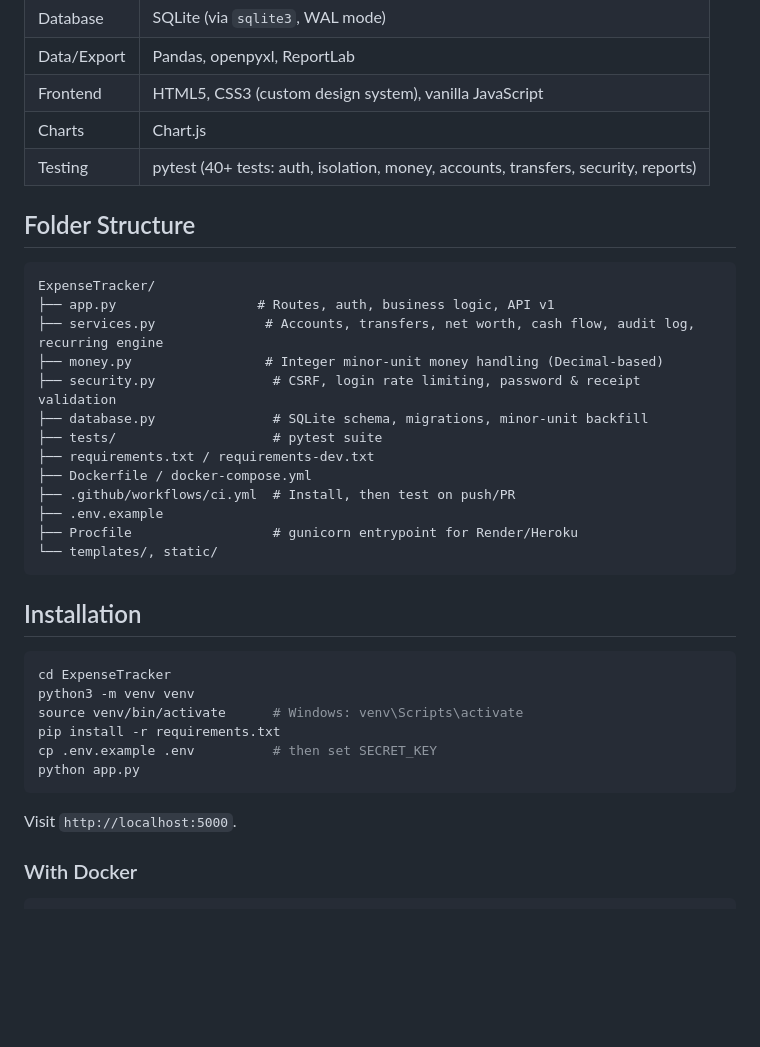
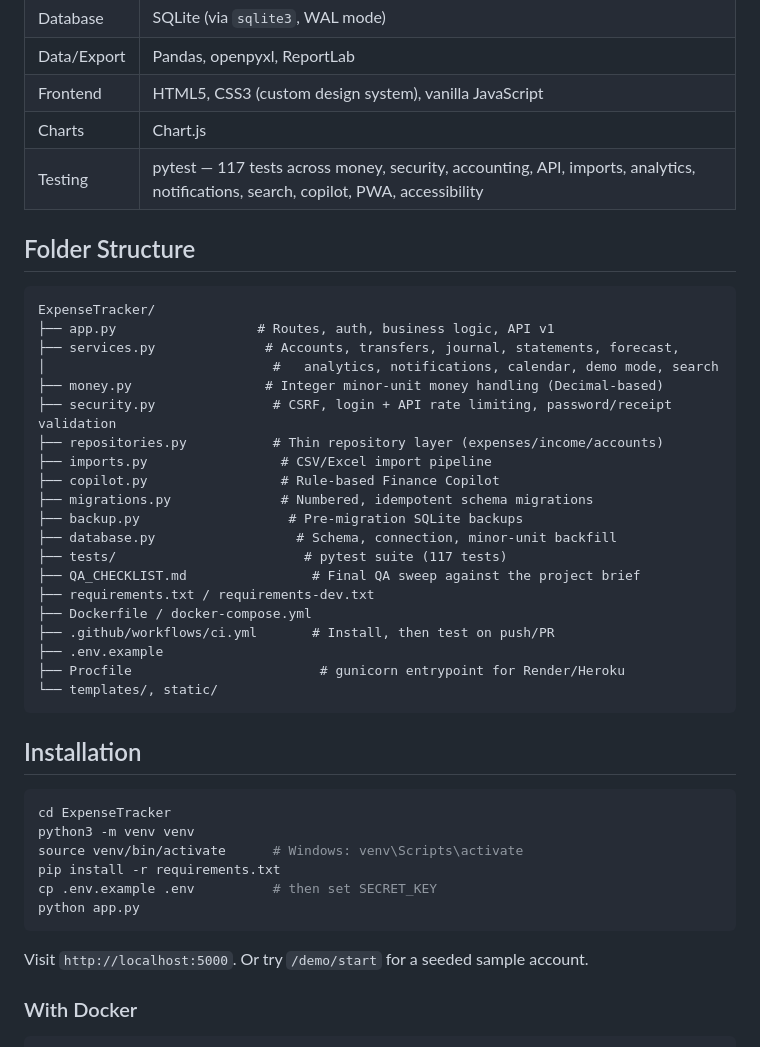
Before and after one commit to Barath-codes-007/ledger-pro, a Markdown page: README.md, the part around one of its changes. GitHub-like rendering; blank space fills up the shorter version.

Commit message:
docs: rewrite README for the full feature set built in this session

````diff
--- a/README.md
+++ b/README.md
@@ -82,23 +98,30 @@ than faked. Each would need real infrastructure this project doesn't have:
 | Data/Export | Pandas, openpyxl, ReportLab                              |
 | Frontend    | HTML5, CSS3 (custom design system), vanilla JavaScript   |
 | Charts      | Chart.js                                                 |
-| Testing     | pytest (40+ tests: auth, isolation, money, accounts, transfers, security, reports) |
+| Testing     | pytest — 117 tests across money, security, accounting, API, imports, analytics, notifications, search, copilot, PWA, accessibility |
 
 ## Folder Structure
 
 ```
 ExpenseTracker/
 ├── app.py                  # Routes, auth, business logic, API v1
-├── services.py              # Accounts, transfers, net worth, cash flow, audit log, recurring engine
+├── services.py              # Accounts, transfers, journal, statements, forecast,
+│                             #   analytics, notifications, calendar, demo mode, search
 ├── money.py                 # Integer minor-unit money handling (Decimal-based)
-├── security.py               # CSRF, login rate limiting, password & receipt validation
-├── database.py               # SQLite schema, migrations, minor-unit backfill
-├── tests/                    # pytest suite
+├── security.py               # CSRF, login + API rate limiting, password/receipt validation
+├── repositories.py           # Thin repository layer (expenses/income/accounts)
+├── imports.py                 # CSV/Excel import pipeline
+├── copilot.py                 # Rule-based Finance Copilot
+├── migrations.py              # Numbered, idempotent schema migrations
+├── backup.py                   # Pre-migration SQLite backups
+├── database.py                  # Schema, connection, minor-unit backfill
+├── tests/                        # pytest suite (117 tests)
+├── QA_CHECKLIST.md                # Final QA sweep against the project brief
 ├── requirements.txt / requirements-dev.txt
 ├── Dockerfile / docker-compose.yml
-├── .github/workflows/ci.yml  # Install, then test on push/PR
+├── .github/workflows/ci.yml       # Install, then test on push/PR
 ├── .env.example
-├── Procfile                  # gunicorn entrypoint for Render/Heroku
+├── Procfile                        # gunicorn entrypoint for Render/Heroku
 └── templates/, static/
 ```
 
@@ -113,7 +136,7 @@ cp .env.example .env          # then set SECRET_KEY
 python app.py
 ```
 
-Visit `http://localhost:5000`.
+Visit `http://localhost:5000`. Or try `/demo/start` for a seeded sample account.
 
 ### With Docker
 
````
Also changed, not shown: other parts of README.md (+85 -63 lines).
